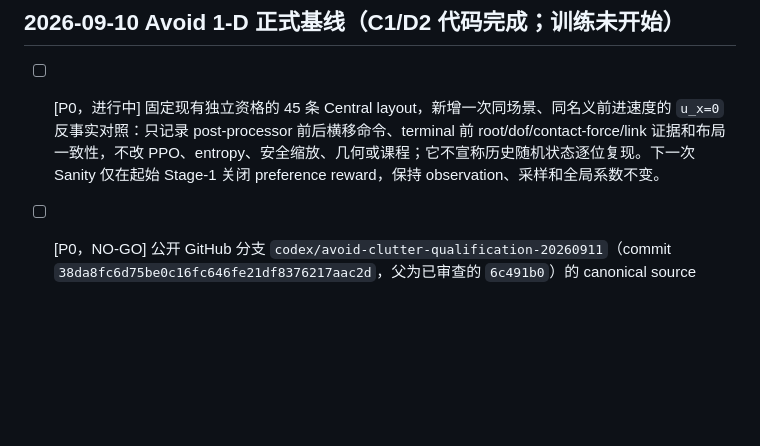
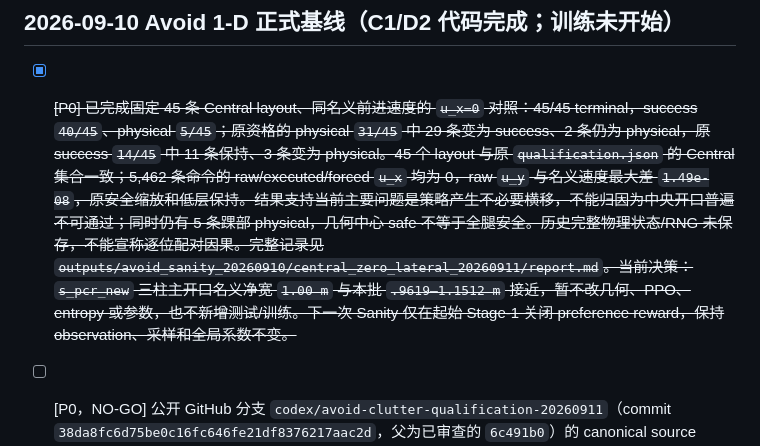
Before and after one commit to huxiaoyi-ovo/Pcrnet_hexapod, a Markdown page: TODO_LOG.md, the part around the change. Drawn GitHub-style; blank space fills up the shorter version.

Commit message:
Record central zero-lateral counterfactual

```diff
--- a/TODO_LOG.md
+++ b/TODO_LOG.md
@@ -17,7 +17,7 @@
 
 ## 2026-09-10 Avoid 1-D 正式基线（C1/D2 代码完成；训练未开始）
 
-- [ ] [P0，进行中] 固定现有独立资格的 45 条 Central layout，新增一次同场景、同名义前进速度的 `u_x=0` 反事实对照：只记录 post-processor 前后横移命令、terminal 前 root/dof/contact-force/link 证据和布局一致性，不改 PPO、entropy、安全缩放、几何或课程；它不宣称历史随机状态逐位复现。下一次 Sanity 仅在起始 Stage-1 关闭 preference reward，保持 observation、采样和全局系数不变。
+- [x] ~~[P0] 已完成固定 45 条 Central layout、同名义前进速度的 `u_x=0` 对照：45/45 terminal，success `40/45`、physical `5/45`；原资格的 physical `31/45` 中 29 条变为 success、2 条仍为 physical，原 success `14/45` 中 11 条保持、3 条变为 physical。45 个 layout 与原 `qualification.json` 的 Central 集合一致；5,462 条命令的 raw/executed/forced `u_x` 均为 0，raw `u_y` 与名义速度最大差 `1.49e-08`，原安全缩放和低层保持。结果支持当前主要问题是策略产生不必要横移，不能归因为中央开口普遍不可通过；同时仍有 5 条踝部 physical，几何中心 safe 不等于全腿安全。历史完整物理状态/RNG 未保存，不能宣称逐位配对因果。完整记录见 `outputs/avoid_sanity_20260910/central_zero_lateral_20260911/report.md`。当前决策：`s_pcr_new` 三柱主开口名义净宽 `1.00 m` 与本批 `.9619–1.1512 m` 接近，暂不改几何、PPO、entropy 或参数，也不新增测试/训练。下一次 Sanity 仅在起始 Stage-1 关闭 preference reward，保持 observation、采样和全局系数不变。~~
 
 - [ ] [P0，NO-GO] 公开 GitHub 分支 `codex/avoid-clutter-qualification-20260911`（commit `38da8fc6d75be0c16fc646fe21df8376217aac2d`，父为已审查的 `6c491b0`）的 canonical source manifest `b1144ccb97ecf267f35216949148ce4426f18caf11168ee650bf0854614cd303` 已在服务器隔离快照通过 226 项核验；公开增量仅为 10 个非权重源码，低层权重仅服务器本地复用并 SHA 校验。Git clone/codeload/raw HTTPS 曾分别出现 TLS/截断/超时，已作为历史记录；随后经用户明确授权的公开 GitHub 增量同步完成。GPU2 2-env/2-step smoke 通过但不构成资格。GPU1 fixed seed9174、64-env、200-decision 独立资格 `quota_complete`：success `.135`、failure `.865`，决策 quota 精确、finite/metadata 正确、无 bypass；final review 仅因 rate gate 失败，formal 未启动。原始 rows、terminal masks、layout/trace 与分类见 `outputs/avoid_sanity_20260910/qualification_seed9174_20260911.json`、`final_review_seed9174_20260911.json`、`qualification_seed9174_20260911_trace_classification.json`。
 
```
